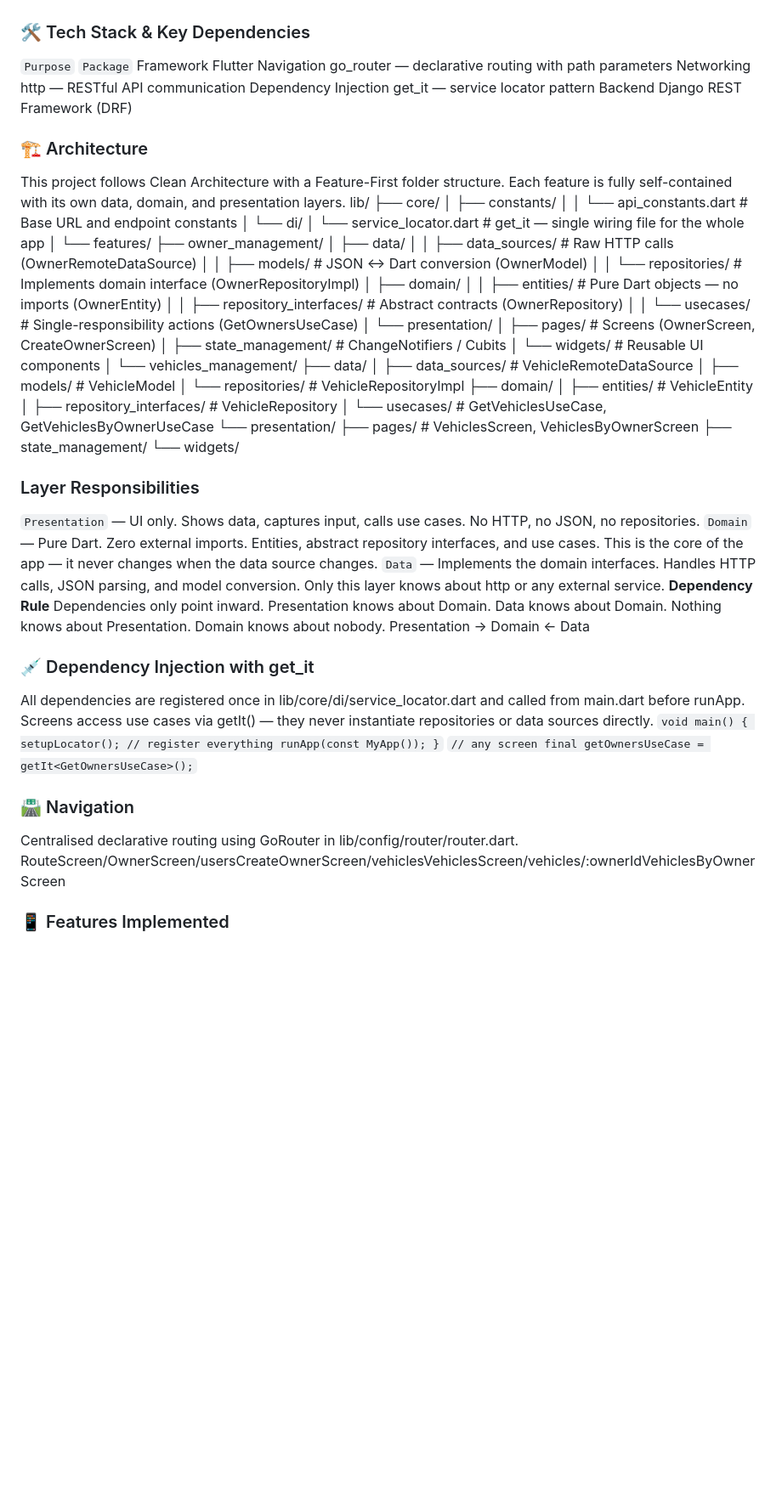
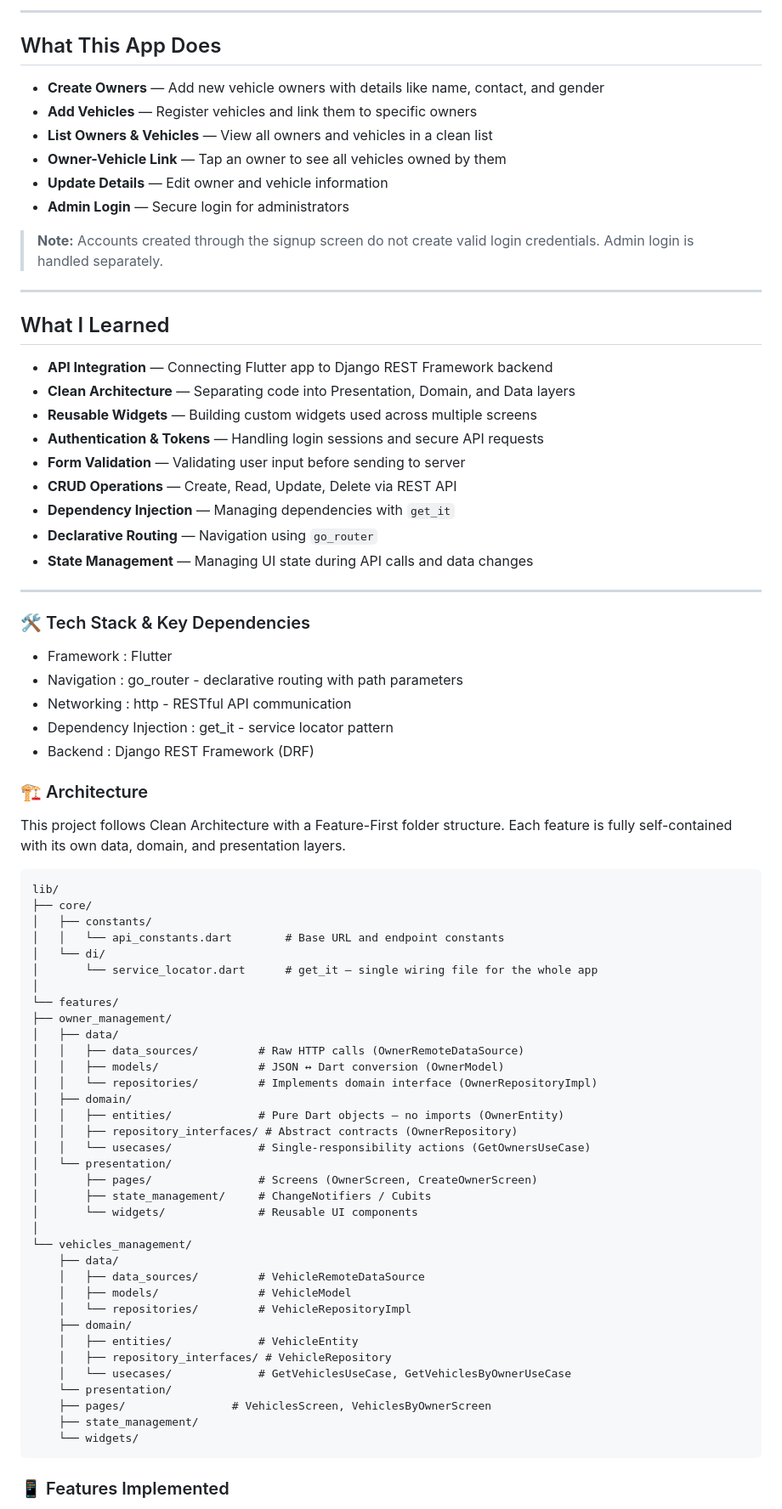
Before and after one commit to krishas04/moto_manage_app, a Markdown page: README.md, the part around one of its changes. Shown at 85% size. GitHub-like rendering; blank space fills up the shorter version.

````diff
--- a/README.md
+++ b/README.md
@@ -9,14 +24,41 @@ Moto Manage is a Flutter application designed to help manage vehicle owners and
+---
+
+## What This App Does
+
+- **Create Owners** — Add new vehicle owners with details like name, contact, and gender
+- **Add Vehicles** — Register vehicles and link them to specific owners
+- **List Owners & Vehicles** — View all owners and vehicles in a clean list
+- **Owner-Vehicle Link** — Tap an owner to see all vehicles owned by them
+- **Update Details** — Edit owner and vehicle information
+- **Admin Login** — Secure login for administrators
+
+> **Note:** Accounts created through the signup screen do not create valid login credentials. Admin login is handled separately.
+
+---
+## What I Learned
+
+- **API Integration** — Connecting Flutter app to Django REST Framework backend
+- **Clean Architecture** — Separating code into Presentation, Domain, and Data layers
+- **Reusable Widgets** — Building custom widgets used across multiple screens
+- **Authentication & Tokens** — Handling login sessions and secure API requests
+- **Form Validation** — Validating user input before sending to server
+- **CRUD Operations** — Create, Read, Update, Delete via REST API
+- **Dependency Injection** — Managing dependencies with `get_it`
+- **Declarative Routing** — Navigation using `go_router`
+- **State Management** — Managing UI state during API calls and data changes
+
+---
 
 ### 🛠️ Tech Stack & Key Dependencies
-`Purpose`               `Package`
-Framework               Flutter
-Navigation              go_router — declarative routing with path parameters
-Networking              http — RESTful API communication
-Dependency Injection    get_it — service locator pattern
-Backend                 Django REST Framework (DRF)
+- Framework              : Flutter
+- Navigation             : go_router - declarative routing with path parameters
+- Networking             : http - RESTful API communication
+- Dependency Injection   : get_it - service locator pattern
+- Backend                : Django REST Framework (DRF)
 
 ### 🏗️ Architecture
 This project follows Clean Architecture with a Feature-First folder structure. Each feature is fully self-contained with its own data, domain, and presentation layers.
+```
 lib/
 ├── core/
 │   ├── constants/
@@ -40,42 +82,19 @@ lib/
 │       └── widgets/              # Reusable UI components
 │
 └── vehicles_management/
-├── data/
-│   ├── data_sources/         # VehicleRemoteDataSource
-│   ├── models/               # VehicleModel
-│   └── repositories/         # VehicleRepositoryImpl
-├── domain/
-│   ├── entities/             # VehicleEntity
-│   ├── repository_interfaces/ # VehicleRepository
-│   └── usecases/             # GetVehiclesUseCase, GetVehiclesByOwnerUseCase
-└── presentation/
-├── pages/                # VehiclesScreen, VehiclesByOwnerScreen
-├── state_management/
-└── widgets/
+    ├── data/
+    │   ├── data_sources/         # VehicleRemoteDataSource
+    │   ├── models/               # VehicleModel
+    │   └── repositories/         # VehicleRepositoryImpl
+    ├── domain/
+    │   ├── entities/             # VehicleEntity
+    │   ├── repository_interfaces/ # VehicleRepository
+    │   └── usecases/             # GetVehiclesUseCase, GetVehiclesByOwnerUseCase
+    └── presentation/
+    ├── pages/                # VehiclesScreen, VehiclesByOwnerScreen
+    ├── state_management/
+    └── widgets/
+```
 
-### Layer Responsibilities
-`Presentation` — UI only. Shows data, captures input, calls use cases. No HTTP, no JSON, no repositories.
-`Domain` — Pure Dart. Zero external imports. Entities, abstract repository interfaces, and use cases. This is the core of the app — it never changes when the data source changes.
-`Data` — Implements the domain interfaces. Handles HTTP calls, JSON parsing, and model conversion. Only this layer knows about http or any external service.
-**Dependency Rule**
-Dependencies only point inward. Presentation knows about Domain. Data knows about Domain. Nothing knows about Presentation. Domain knows about nobody.
-Presentation  →  Domain  ←  Data
-
-### 💉 Dependency Injection with get_it
-All dependencies are registered once in lib/core/di/service_locator.dart and called from main.dart before runApp. Screens access use cases via getIt<UseCaseType>() — they never instantiate repositories or data sources directly.
-    ```
-    void main() {
-    setupLocator(); // register everything
-    runApp(const MyApp());
-    }
-    ```
-    ```
-    // any screen
-    final getOwnersUseCase = getIt<GetOwnersUseCase>();
-    ```
-
-### 🛣️ Navigation
-Centralised declarative routing using GoRouter in lib/config/router/router.dart.
-RouteScreen/OwnerScreen/usersCreateOwnerScreen/vehiclesVehiclesScreen/vehicles/:ownerIdVehiclesByOwnerScreen
 
 ### 📱 Features Implemented
````
Also changed, not shown: other parts of README.md (+47 -17 lines).
